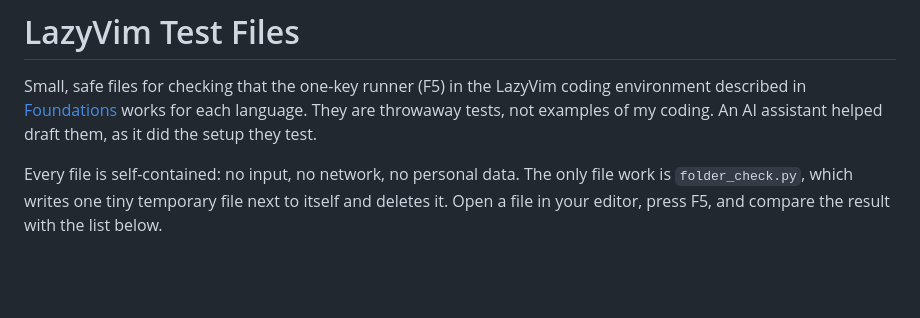
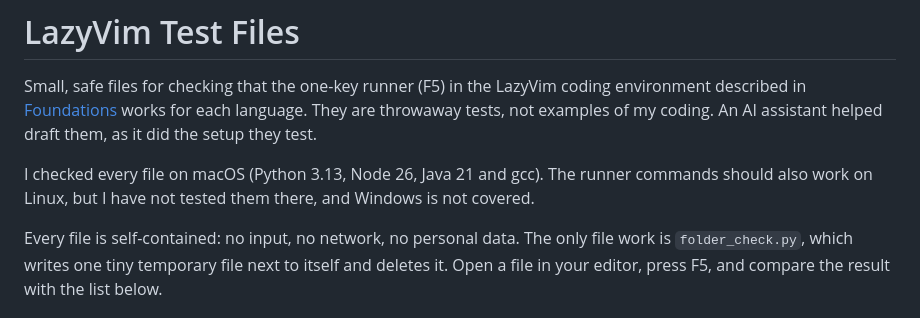
Before and after one commit to james-s-pearson/Cybersecurity-Portfolio, a Markdown page: foundations/lazyvim-testfiles/README.md, the part around the change. Rendered like a GitHub page; blank space fills up the shorter version.

Commit message:
Note in the test-files README that it was checked on macOS only
Co-Authored-By: Claude Sonnet 5.5 <noreply@anthropic.com>

```diff
--- a/foundations/lazyvim-testfiles/README.md
+++ b/foundations/lazyvim-testfiles/README.md
@@ -4,6 +4,10 @@ Small, safe files for checking that the one-key runner (F5) in the LazyVim
 coding environment described in [Foundations](../README.md) works for each
 language. They are throwaway tests, not examples of my coding. An AI assistant
 helped draft them, as it did the setup they test.
+
+I checked every file on macOS (Python 3.13, Node 26, Java 21 and gcc). The
+runner commands should also work on Linux, but I have not tested them there,
+and Windows is not covered.
 
 Every file is self-contained: no input, no network, no personal data. The only
 file work is `folder_check.py`, which writes one tiny temporary file next to
```
